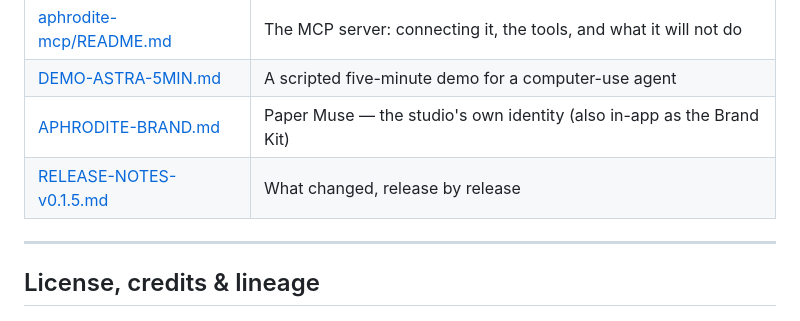
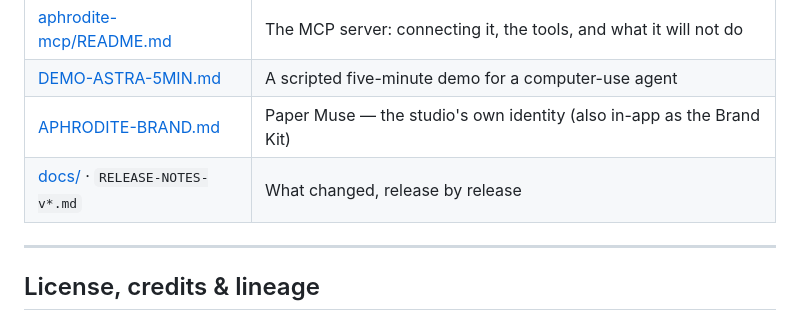
Before and after one commit to kwakseongjae/aphrodite-mela, a Markdown page: README.md, the part around one of its changes. Rendered like a GitHub page.

```diff
--- a/README.md
+++ b/README.md
@@ -213,7 +213,7 @@ Contributions are not being taken yet — the shape is still moving too fast —
 | [aphrodite-mcp/README.md](mcp/aphrodite-mcp/README.md) | The MCP server: connecting it, the tools, and what it will not do |
 | [DEMO-ASTRA-5MIN.md](docs/DEMO-ASTRA-5MIN.md) | A scripted five-minute demo for a computer-use agent |
 | [APHRODITE-BRAND.md](docs/APHRODITE-BRAND.md) | Paper Muse — the studio's own identity (also in-app as the Brand Kit) |
-| [RELEASE-NOTES-v0.1.5.md](docs/RELEASE-NOTES-v0.1.5.md) | What changed, release by release |
+| [docs/](docs/) · `RELEASE-NOTES-v*.md` | What changed, release by release |
 
 ---
 
```
Also changed, not shown: other parts of README.md (+1 -1 lines), docs/DEVELOPMENT.md (+1 -1 lines), docs/i18n/README.ko.md (+2 -2 lines).
